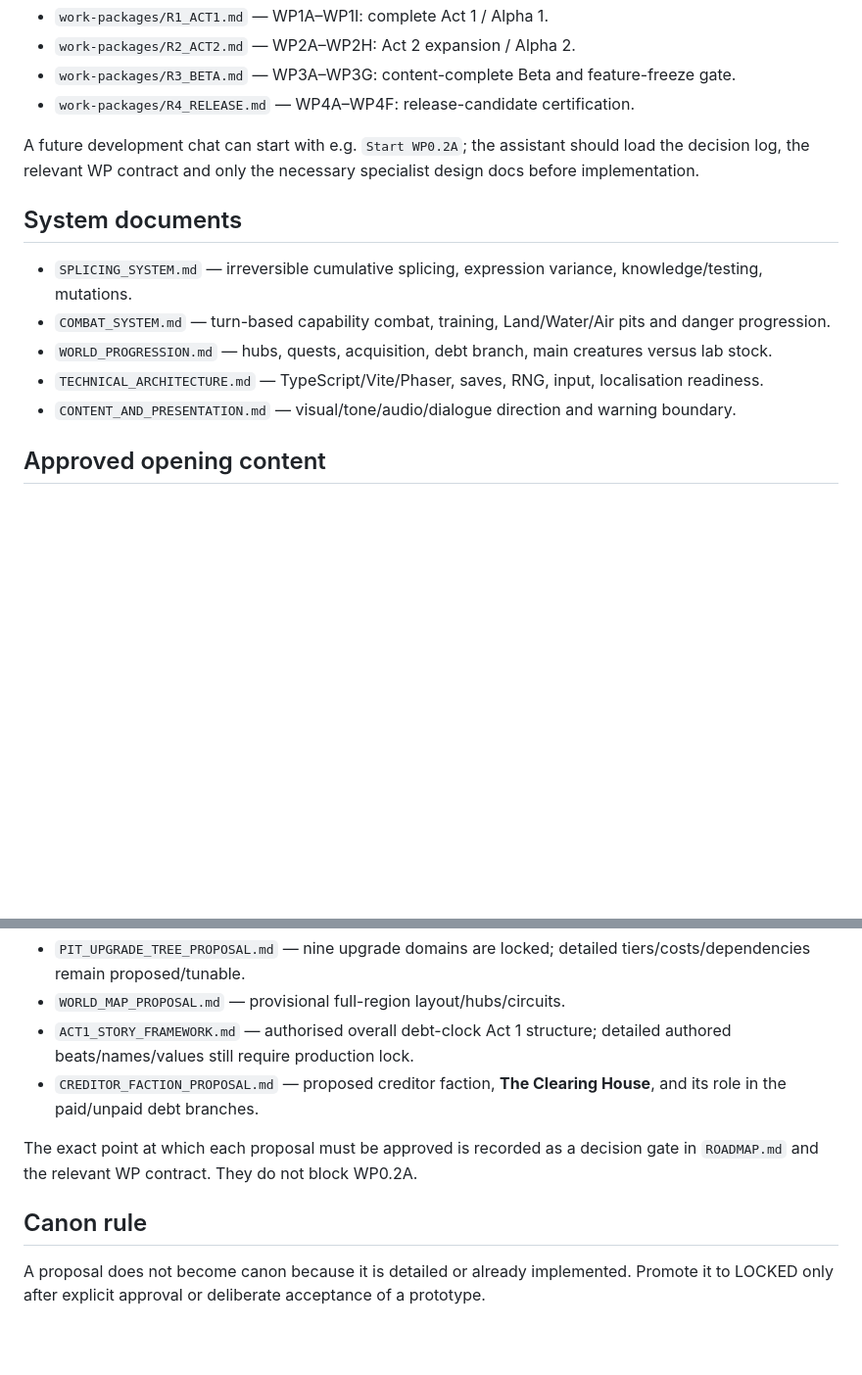
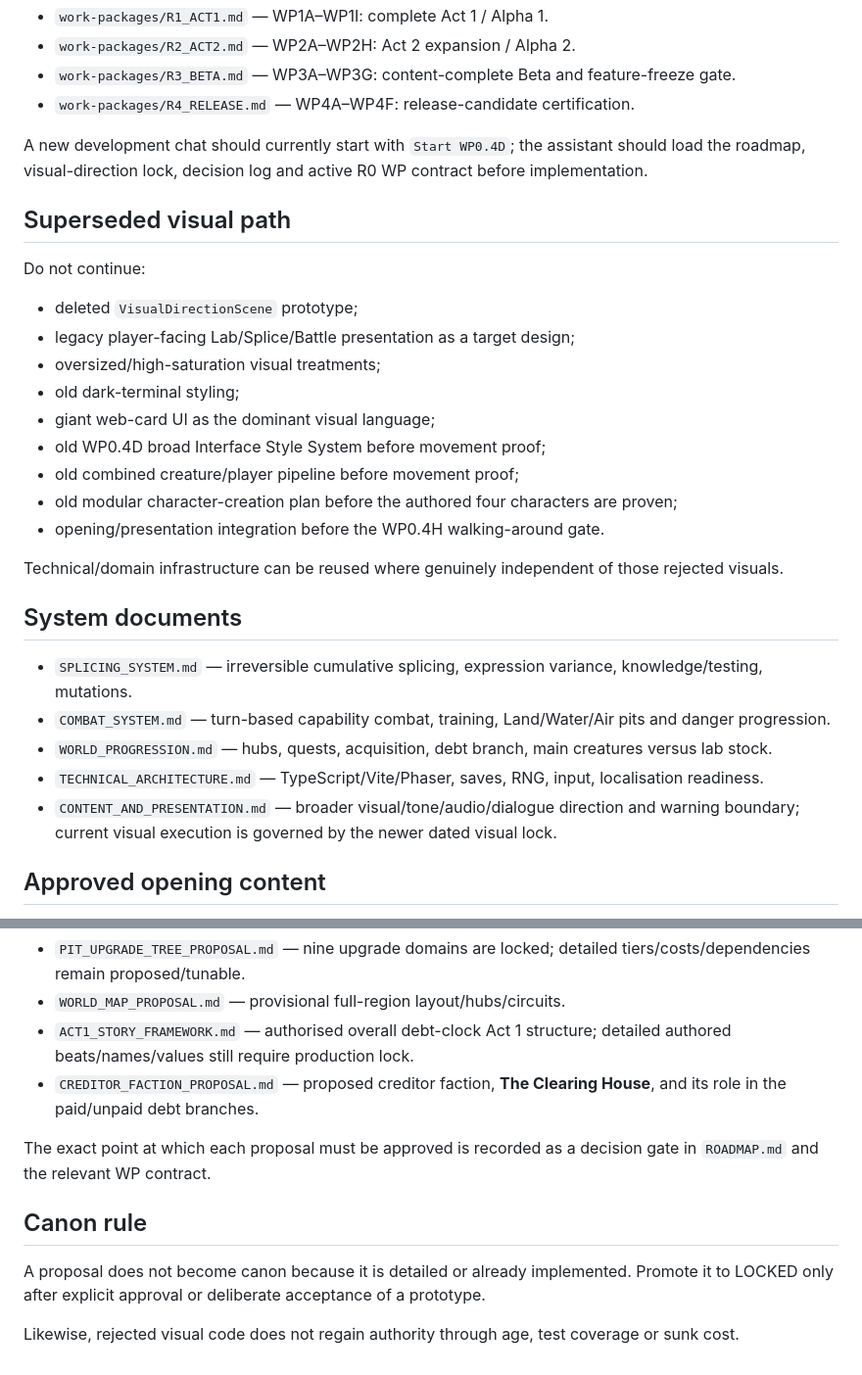
Before and after one commit to tametheboardgame/splicepit, a Markdown page: docs/PLANNING_INDEX.md, 2 parts joined by grey strips. Shown at 98% size. Drawn GitHub-style; blank space fills up the shorter version.

```diff
--- a/docs/PLANNING_INDEX.md
+++ b/docs/PLANNING_INDEX.md
@@ -28,7 +68,23 @@ These contain dependencies, purpose, deliverables, scope boundaries and completi
 - `work-packages/R3_BETA.md` — WP3A–WP3G: content-complete Beta and feature-freeze gate.
 - `work-packages/R4_RELEASE.md` — WP4A–WP4F: release-candidate certification.
 
-A future development chat can start with e.g. `Start WP0.2A`; the assistant should load the decision log, the relevant WP contract and only the necessary specialist design docs before implementation.
+A new development chat should currently start with `Start WP0.4D`; the assistant should load the roadmap, visual-direction lock, decision log and active R0 WP contract before implementation.
+
+## Superseded visual path
+
+Do not continue:
+
+- deleted `VisualDirectionScene` prototype;
+- legacy player-facing Lab/Splice/Battle presentation as a target design;
+- oversized/high-saturation visual treatments;
+- old dark-terminal styling;
+- giant web-card UI as the dominant visual language;
+- old WP0.4D broad Interface Style System before movement proof;
+- old combined creature/player pipeline before movement proof;
+- old modular character-creation plan before the authored four characters are proven;
+- opening/presentation integration before the WP0.4H walking-around gate.
+
+Technical/domain infrastructure can be reused where genuinely independent of those rejected visuals.
 
 ## System documents
 
@@ -36,7 +92,7 @@ A future development chat can start with e.g. `Start WP0.2A`; the assistant shou
 - `COMBAT_SYSTEM.md` — turn-based capability combat, training, Land/Water/Air pits and danger progression.
 - `WORLD_PROGRESSION.md` — hubs, quests, acquisition, debt branch, main creatures versus lab stock.
 - `TECHNICAL_ARCHITECTURE.md` — TypeScript/Vite/Phaser, saves, RNG, input, localisation readiness.
-- `CONTENT_AND_PRESENTATION.md` — visual/tone/audio/dialogue direction and warning boundary.
+- `CONTENT_AND_PRESENTATION.md` — broader visual/tone/audio/dialogue direction and warning boundary; current visual execution is governed by the newer dated visual lock.
 
 ## Approved opening content
 
@@ -49,8 +105,10 @@ A future development chat can start with e.g. `Start WP0.2A`; the assistant shou
 - `ACT1_STORY_FRAMEWORK.md` — authorised overall debt-clock Act 1 structure; detailed authored beats/names/values still require production lock.
 - `CREDITOR_FACTION_PROPOSAL.md` — proposed creditor faction, **The Clearing House**, and its role in the paid/unpaid debt branches.
 
-The exact point at which each proposal must be approved is recorded as a decision gate in `ROADMAP.md` and the relevant WP contract. They do not block WP0.2A.
+The exact point at which each proposal must be approved is recorded as a decision gate in `ROADMAP.md` and the relevant WP contract.
 
 ## Canon rule
 
 A proposal does not become canon because it is detailed or already implemented. Promote it to LOCKED only after explicit approval or deliberate acceptance of a prototype.
+
+Likewise, rejected visual code does not regain authority through age, test coverage or sunk cost.
```
Also changed, not shown: other parts of docs/PLANNING_INDEX.md (+43 -3 lines).
